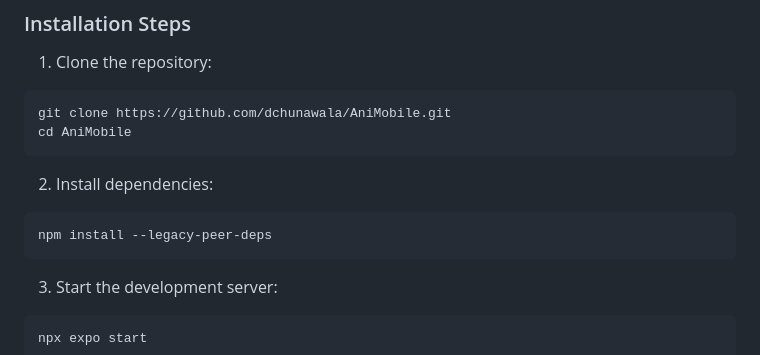
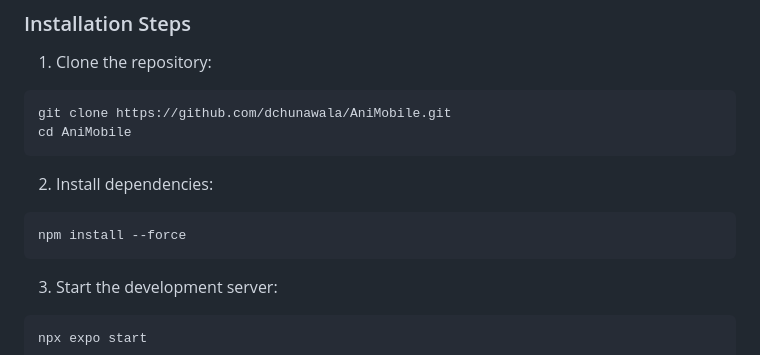
Before and after one commit to dchunawala/AniMobile, a Markdown page: README.md, the part around the change. Rendered like a GitHub page.

````diff
--- a/README.md
+++ b/README.md
@@ -30,7 +30,7 @@ cd AniMobile
 
 2. Install dependencies:
 ```bash
-npm install --legacy-peer-deps
+npm install --force
 ```
 
 3. Start the development server:
````
